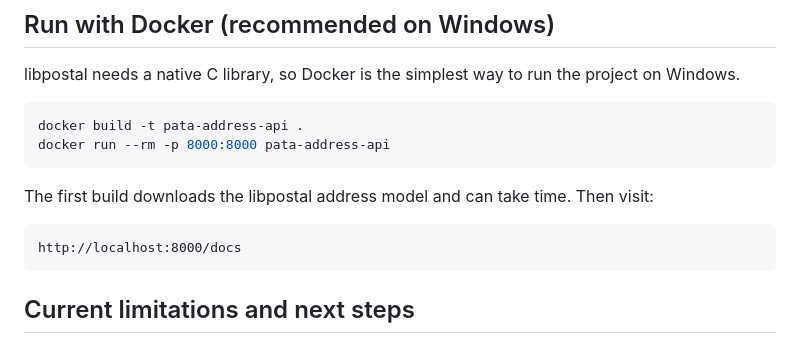
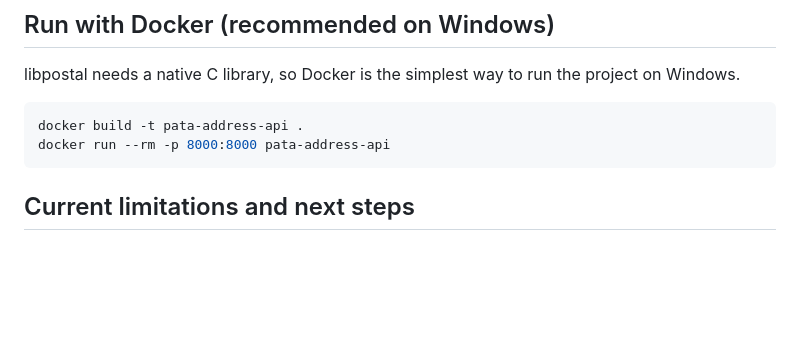
Before and after one commit to Akshay-hub-007/Location_Intelligence_for_Last-Mile-Delivery, a Markdown page: README.md, the part around the change. Drawn GitHub-style; blank space fills up the shorter version.

Commit message:
Update README
Removed instructions about initial build time and documentation URL.

````diff
--- a/README.md
+++ b/README.md
@@ -97,11 +97,6 @@ docker build -t pata-address-api .
 docker run --rm -p 8000:8000 pata-address-api
 ```
 
-The first build downloads the libpostal address model and can take time. Then visit:
-
-```text
-http://localhost:8000/docs
-```
 
 ## Current limitations and next steps
 
````
